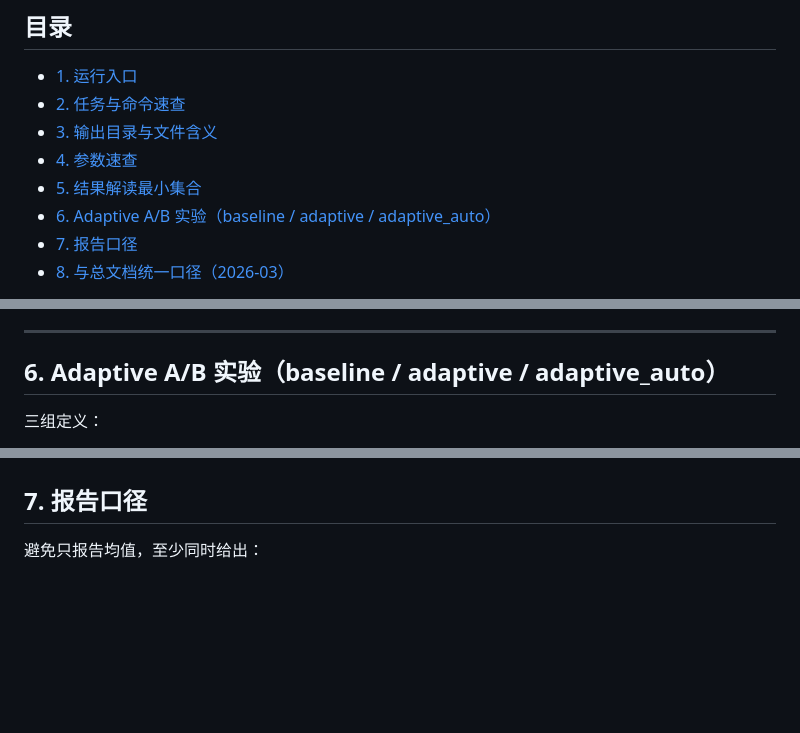
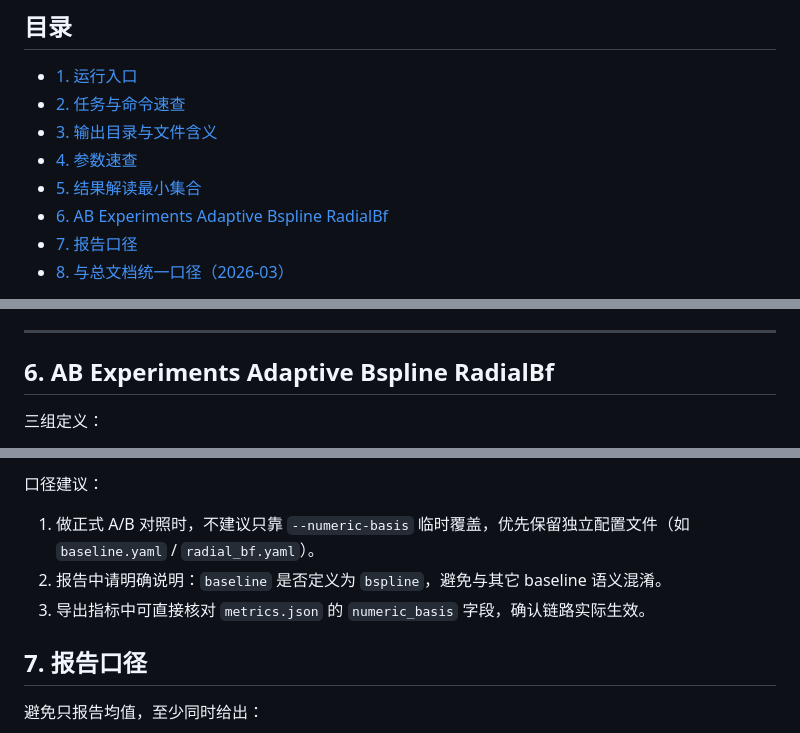
Before and after one commit to ccstudentcc/symkan-experiments, a Markdown page: docs/symkanbenchmark_usage.md, 3 parts joined by grey strips. Rendered like a GitHub page; blank space fills up the shorter version.

Commit message:
docs(benchmark): document bspline vs radial_bf comparison and numeric_basis usage

```diff
--- a/docs/symkanbenchmark_usage.md
+++ b/docs/symkanbenchmark_usage.md
@@ -17,7 +17,7 @@
 - [3. 输出目录与文件含义](#3-输出目录与文件含义)
 - [4. 参数速查](#4-参数速查)
 - [5. 结果解读最小集合](#5-结果解读最小集合)
-- [6. Adaptive A/B 实验（baseline / adaptive / adaptive_auto）](#6-adaptive-ab-实验baseline--adaptive--adaptive_auto)
+- [6. AB Experiments Adaptive Bspline RadialBf](#6-ab-experiments-adaptive-bspline-radialbf)
 - [7. 报告口径](#7-报告口径)
 - [8. 与总文档统一口径（2026-03）](#8-与总文档统一口径2026-03)
 
@@ -292,7 +294,7 @@ outputs/benchmark_runs/
 
 ---
 
-## 6. Adaptive A/B 实验（baseline / adaptive / adaptive_auto）
+## 6. AB Experiments Adaptive Bspline RadialBf
 
 三组定义：
 
@@ -427,3 +484,9 @@ python -m scripts.benchmark_ab_compare --root outputs/benchmark_ab --baseline ba
+口径建议：
+
+1. 做正式 A/B 对照时，不建议只靠 `--numeric-basis` 临时覆盖，优先保留独立配置文件（如 `baseline.yaml` / `radial_bf.yaml`）。
+2. 报告中请明确说明：`baseline` 是否定义为 `bspline`，避免与其它 baseline 语义混淆。
+3. 导出指标中可直接核对 `metrics.json` 的 `numeric_basis` 字段，确认链路实际生效。
+
 ## 7. 报告口径
 
 避免只报告均值，至少同时给出：
```
Also changed, not shown: other parts of docs/symkanbenchmark_usage.md (+57 -0 lines).
